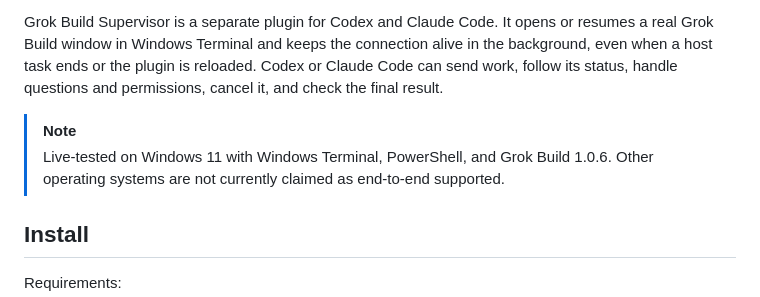
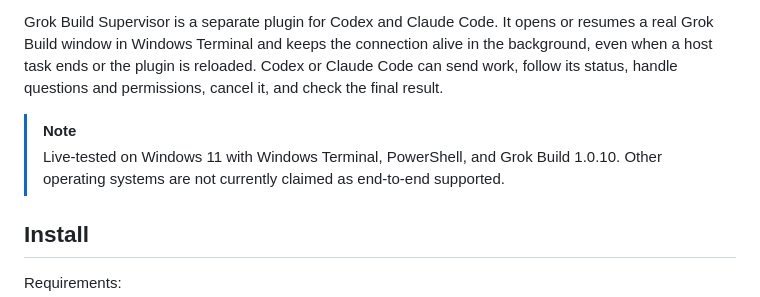
Before and after one commit to Vanyangyang/cursor-bridge, a Markdown page: plugins/grok-build-supervisor/README.md, the part around the change. Rendered like a GitHub page.

Commit message:
docs(grok-supervisor): update tested Grok Build version

```diff
--- a/plugins/grok-build-supervisor/README.md
+++ b/plugins/grok-build-supervisor/README.md
@@ -7,7 +7,7 @@
 Grok Build Supervisor is a separate plugin for Codex and Claude Code. It opens or resumes a real Grok Build window in Windows Terminal and keeps the connection alive in the background, even when a host task ends or the plugin is reloaded. Codex or Claude Code can send work, follow its status, handle questions and permissions, cancel it, and check the final result.
 
 > [!NOTE]
-> Live-tested on Windows 11 with Windows Terminal, PowerShell, and Grok Build 1.0.6. Other operating systems are not currently claimed as end-to-end supported.
+> Live-tested on Windows 11 with Windows Terminal, PowerShell, and Grok Build 1.0.10. Other operating systems are not currently claimed as end-to-end supported.
 
 ## Install
 
```
Also changed, not shown: plugins/grok-build-supervisor/README.zh-CN.md (+1 -1 lines).
